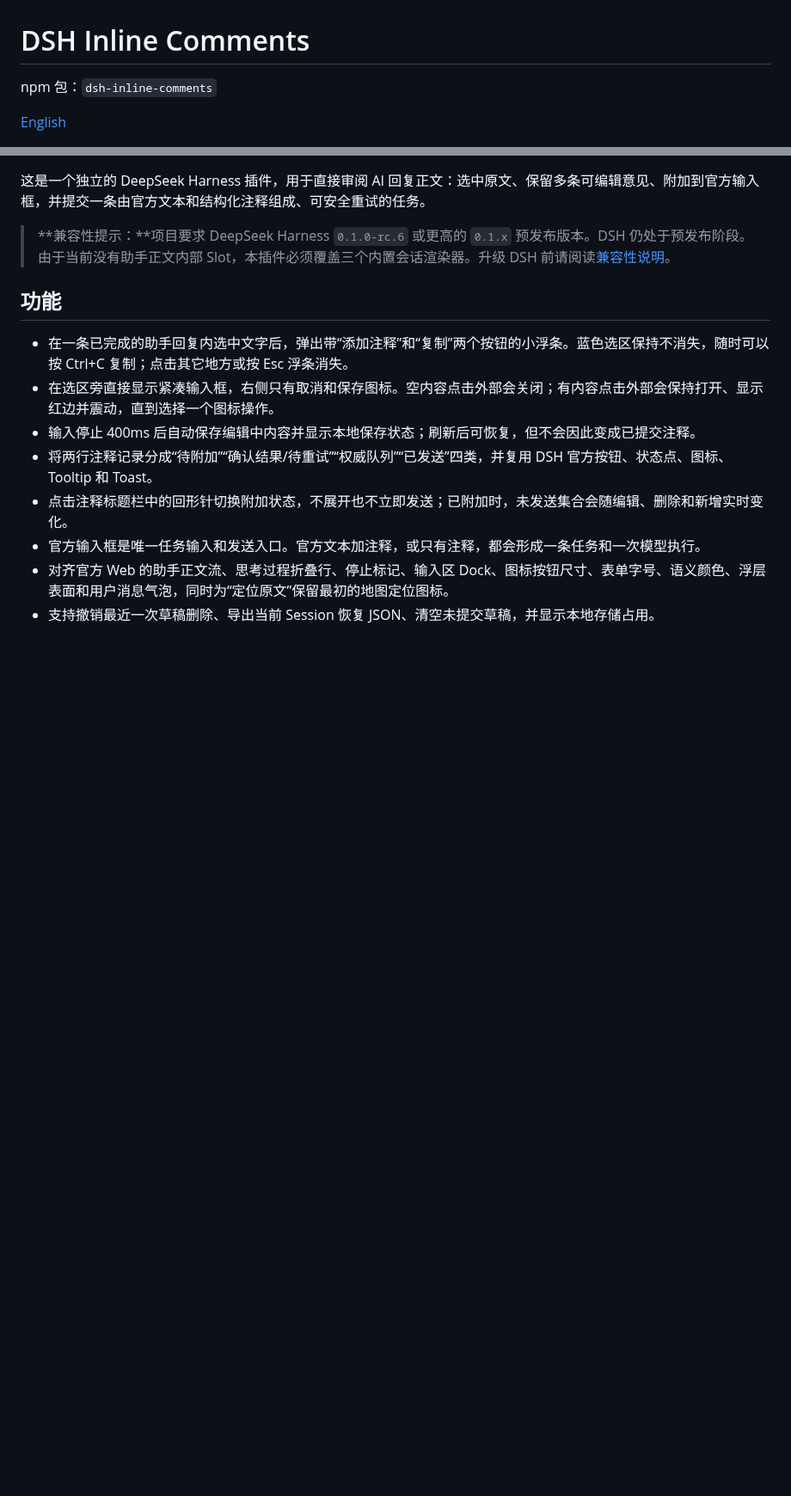
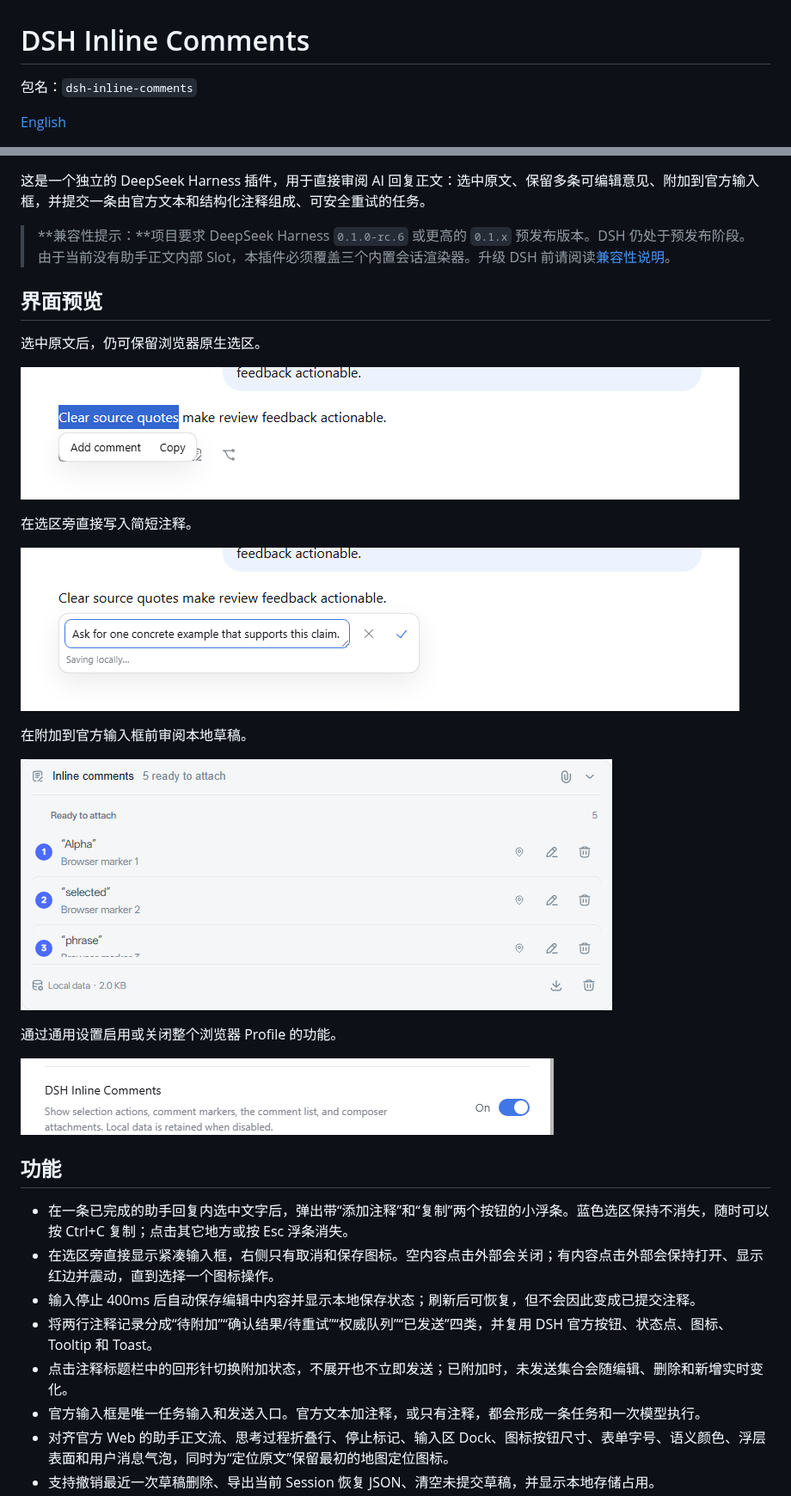
Before and after one commit to ruisenbai/dsh-annotation, a Markdown page: README.zh-CN.md, 2 parts joined by grey strips. Shown at 86% size. Rendered like a GitHub page; pictures changed too: docs/assets/inline-comments-drafts.png (added), docs/assets/inline-comments-editor.png (added), docs/assets/inline-comments-selection.png (added); blank space fills up the shorter version.

```diff
--- a/README.zh-CN.md
+++ b/README.zh-CN.md
@@ -1,6 +1,6 @@
 # DSH Inline Comments
 
-npm 包：`dsh-inline-comments`
+包名：`dsh-inline-comments`
 
 [English](README.md)
 
@@ -10,6 +12,24 @@ npm 包：`dsh-inline-comments`
 这是一个独立的 DeepSeek Harness 插件，用于直接审阅 AI 回复正文：选中原文、保留多条可编辑意见、附加到官方输入框，并提交一条由官方文本和结构化注释组成、可安全重试的任务。
 
 > **兼容性提示：**项目要求 DeepSeek Harness `0.1.0-rc.6` 或更高的 `0.1.x` 预发布版本。DSH 仍处于预发布阶段。由于当前没有助手正文内部 Slot，本插件必须覆盖三个内置会话渲染器。升级 DSH 前请阅读[兼容性说明](docs/compatibility.md)。
+
+## 界面预览
+
+选中原文后，仍可保留浏览器原生选区。
+
+![选中的助手回复原文及添加注释、复制操作](docs/assets/inline-comments-selection.png)
+
+在选区旁直接写入简短注释。
+
+![助手回复旁的正文注释编辑器](docs/assets/inline-comments-editor.png)
+
+在附加到官方输入框前审阅本地草稿。
+
+![带原文引用的正文注释草稿列表](docs/assets/inline-comments-drafts.png)
+
+通过通用设置启用或关闭整个浏览器 Profile 的功能。
+
+![已启用的 DSH Inline Comments 设置项](docs/assets/inline-comments-settings.png)
 
 ## 功能
 
```
Also changed, not shown: other parts of README.zh-CN.md (+2 -0 lines), CHANGELOG.md (+14 -30 lines), README.md (+21 -1 lines), 1 other file.
